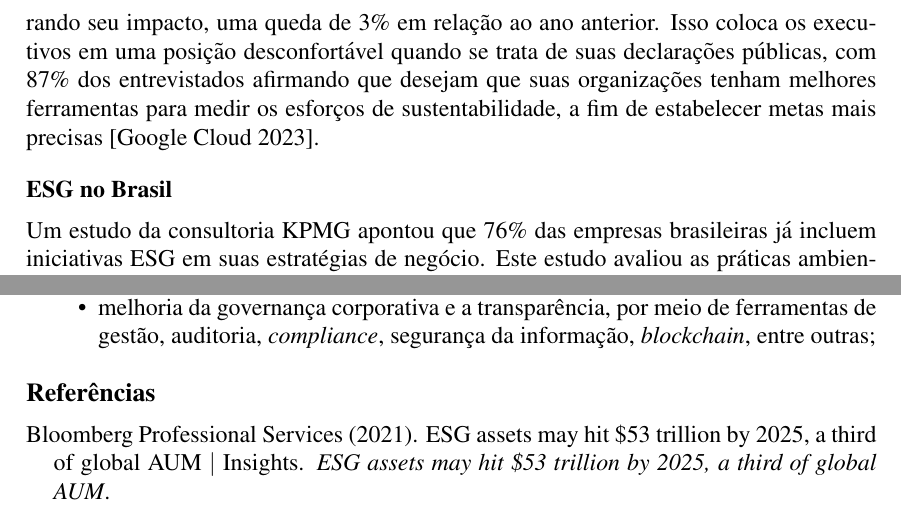
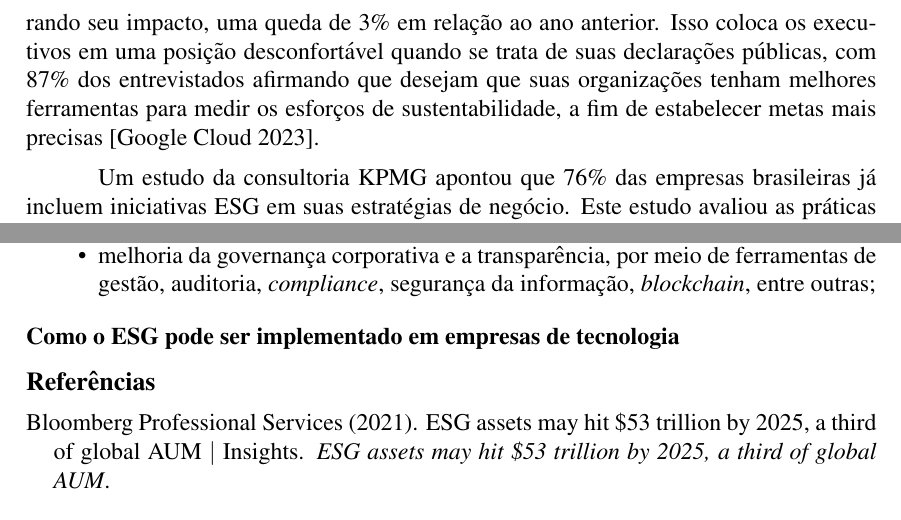
Before and after one commit to HomeroKemmerich/esg-research, a LaTeX document (main.tex): two parts of pages 2 and 3 of 3, joined at a grey line, cut so that both start at the same text. Compiled offline with pdfLaTeX.

Commit message:
txs auto checkin

```diff
--- a/main.tex
+++ b/main.tex
@@ -29,9 +29,6 @@
 	Considerando um crescimento de 15\%, metade do ritmo dos últimos cinco anos, os ativos de ESG sob gestão poderiam subir para mais de um terço do total global projetado de US\$ 140,5 trilhões até 2025. Os ativos de ESG estão no caminho para alcançar US\$ 53 trilhões, com base em nossa análise, um aumento em relação aos US\$ 37,8 trilhões registrados até o final do ano. Eles saltaram de US\$ 30,6 trilhões em 2018 para US\$ 22,8 trilhões em 2016 \cite{bloombergprofessionalservicesESGAssetsMay2021}
 
 	Uma pesquisa recente da Harris realizada em nome do Google Cloud indica que apenas 22\% das organizações têm um programa oficial de ESG em vigor e estão mensurando seu impacto, uma queda de 3\% em relação ao ano anterior. Isso coloca os executivos em uma posição desconfortável quando se trata de suas declarações públicas, com 87\% dos entrevistados afirmando que desejam que suas organizações tenham melhores ferramentas para medir os esforços de sustentabilidade, a fim de estabelecer metas mais precisas \cite{googlecloudUnderstandingHowYour2023}.
-
-
-	\subsection*{ESG no Brasil}
 
 	Um estudo da consultoria KPMG apontou que 76\% das empresas brasileiras já incluem iniciativas ESG em suas estratégias de negócio. Este estudo avaliou as práticas ambientais, sociais e de governança corporativa de 200 das maiores empresas listadas na B3, a bolsa de valores brasileira sediada em São Paulo \cite{deKPMGESGYearbook2023}.
 
@@ -74,6 +71,10 @@
 		\item melhoria da governança corporativa e a transparência, por meio de ferramentas de gestão, auditoria, \emph{compliance}, segurança da informação, \emph{blockchain}, entre outras;
 	\end{itemize}
 
+	\subsection*{Como o ESG pode ser implementado em empresas de tecnologia}
+
+
+
 	\bibliographystyle{styles/sbc}
 	\bibliography{references}
 \end{document}
```
